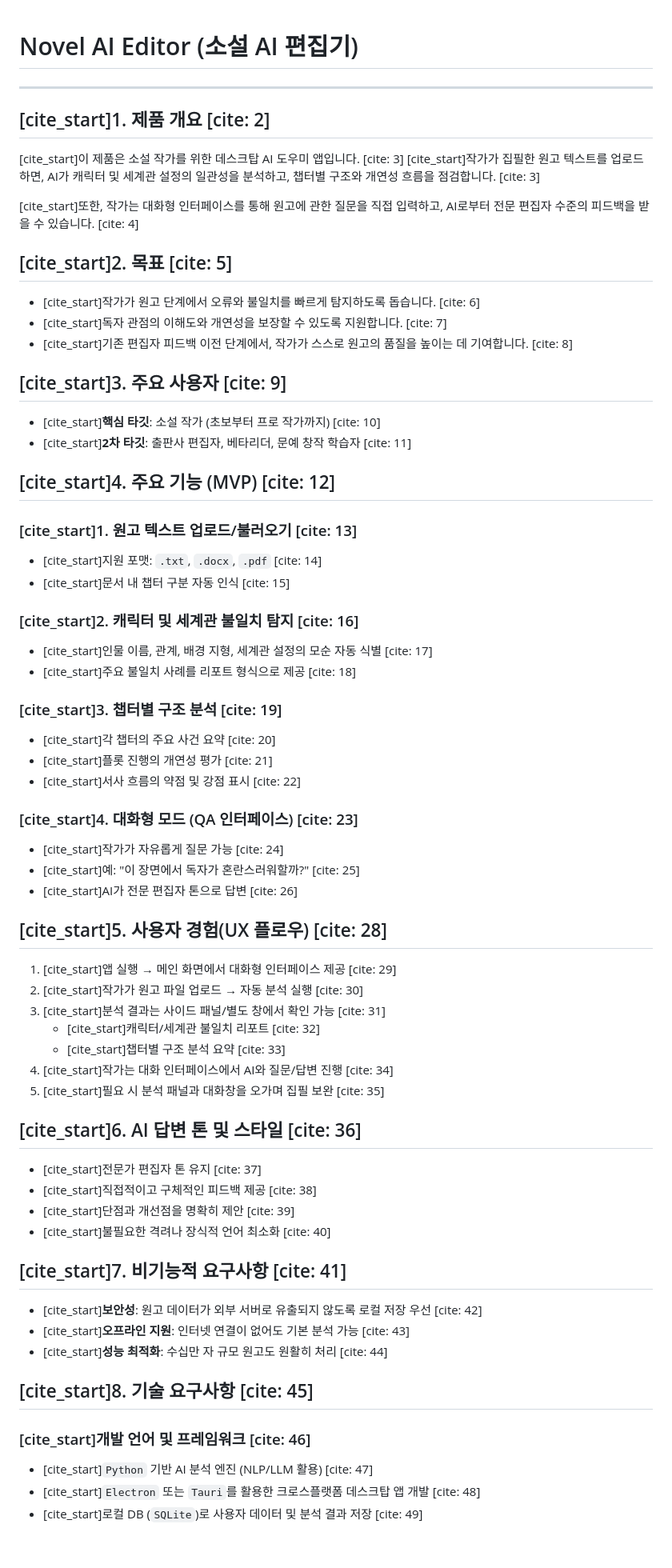
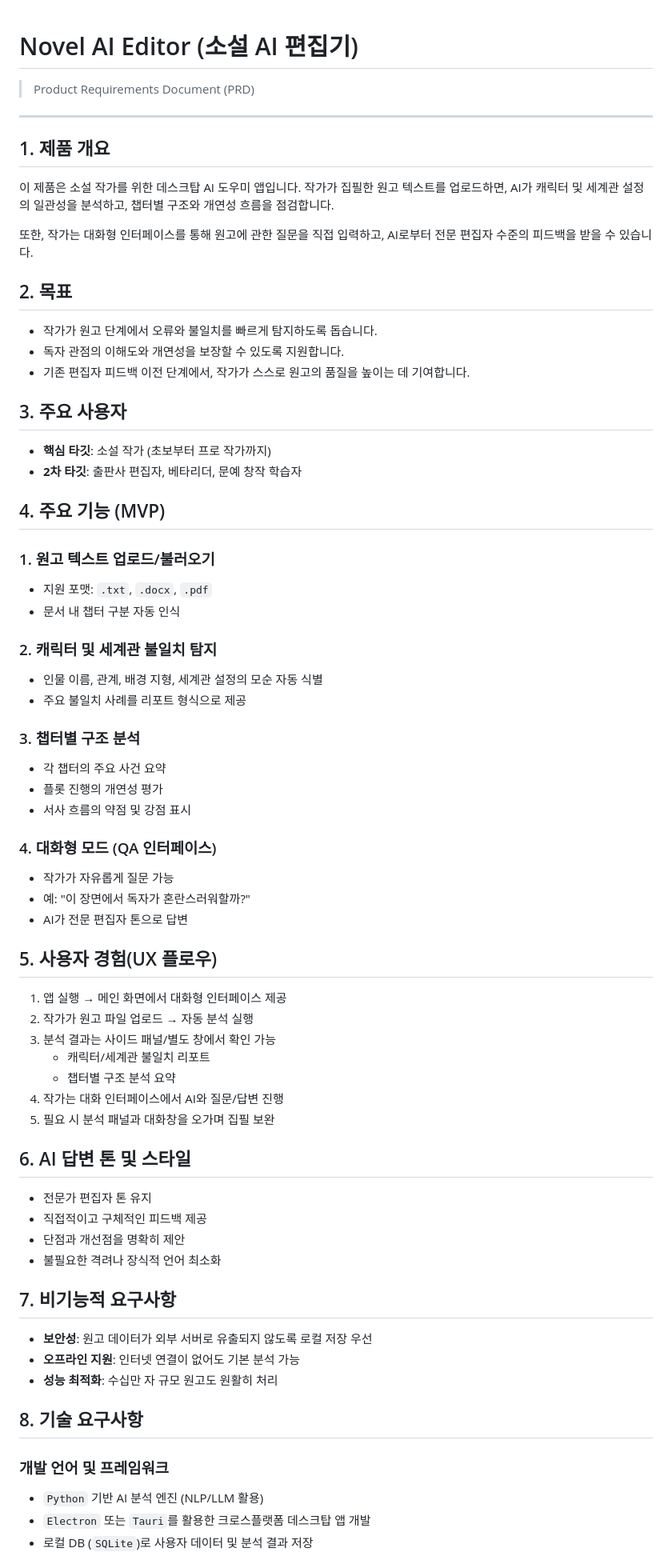
Before and after one commit to hsj0939/viveAI, a Markdown page: README.md, the part around the change printed below. Shown: that part at 80% size. GitHub-like rendering.

Commit message:
Refactor README for improved clarity and structure

```diff
--- a/README.md
+++ b/README.md
@@ -1,65 +1,67 @@
 # Novel AI Editor (소설 AI 편집기)
+
+> Product Requirements Document (PRD)
 
 ---
 
-## [cite_start]1. 제품 개요 [cite: 2]
-[cite_start]이 제품은 소설 작가를 위한 데스크탑 AI 도우미 앱입니다. [cite: 3] [cite_start]작가가 집필한 원고 텍스트를 업로드하면, AI가 캐릭터 및 세계관 설정의 일관성을 분석하고, 챕터별 구조와 개연성 흐름을 점검합니다. [cite: 3]
+## 1. 제품 개요
+이 제품은 소설 작가를 위한 데스크탑 AI 도우미 앱입니다. 작가가 집필한 원고 텍스트를 업로드하면, AI가 캐릭터 및 세계관 설정의 일관성을 분석하고, 챕터별 구조와 개연성 흐름을 점검합니다.
 
-[cite_start]또한, 작가는 대화형 인터페이스를 통해 원고에 관한 질문을 직접 입력하고, AI로부터 전문 편집자 수준의 피드백을 받을 수 있습니다. [cite: 4]
+또한, 작가는 대화형 인터페이스를 통해 원고에 관한 질문을 직접 입력하고, AI로부터 전문 편집자 수준의 피드백을 받을 수 있습니다.
 
-## [cite_start]2. 목표 [cite: 5]
-* [cite_start]작가가 원고 단계에서 오류와 불일치를 빠르게 탐지하도록 돕습니다. [cite: 6]
-* [cite_start]독자 관점의 이해도와 개연성을 보장할 수 있도록 지원합니다. [cite: 7]
-* [cite_start]기존 편집자 피드백 이전 단계에서, 작가가 스스로 원고의 품질을 높이는 데 기여합니다. [cite: 8]
+## 2. 목표
+* 작가가 원고 단계에서 오류와 불일치를 빠르게 탐지하도록 돕습니다.
+* 독자 관점의 이해도와 개연성을 보장할 수 있도록 지원합니다.
+* 기존 편집자 피드백 이전 단계에서, 작가가 스스로 원고의 품질을 높이는 데 기여합니다.
 
-## [cite_start]3. 주요 사용자 [cite: 9]
-* [cite_start]**핵심 타깃**: 소설 작가 (초보부터 프로 작가까지) [cite: 10]
-* [cite_start]**2차 타깃**: 출판사 편집자, 베타리더, 문예 창작 학습자 [cite: 11]
+## 3. 주요 사용자
+* **핵심 타깃**: 소설 작가 (초보부터 프로 작가까지)
+* **2차 타깃**: 출판사 편집자, 베타리더, 문예 창작 학습자
 
-## [cite_start]4. 주요 기능 (MVP) [cite: 12]
+## 4. 주요 기능 (MVP)
 
-### [cite_start]1. 원고 텍스트 업로드/불러오기 [cite: 13]
-* [cite_start]지원 포맷: `.txt`, `.docx`, `.pdf` [cite: 14]
-* [cite_start]문서 내 챕터 구분 자동 인식 [cite: 15]
+### 1. 원고 텍스트 업로드/불러오기
+* 지원 포맷: `.txt`, `.docx`, `.pdf`
+* 문서 내 챕터 구분 자동 인식
 
-### [cite_start]2. 캐릭터 및 세계관 불일치 탐지 [cite: 16]
-* [cite_start]인물 이름, 관계, 배경 지형, 세계관 설정의 모순 자동 식별 [cite: 17]
-* [cite_start]주요 불일치 사례를 리포트 형식으로 제공 [cite: 18]
+### 2. 캐릭터 및 세계관 불일치 탐지
+* 인물 이름, 관계, 배경 지형, 세계관 설정의 모순 자동 식별
+* 주요 불일치 사례를 리포트 형식으로 제공
 
-### [cite_start]3. 챕터별 구조 분석 [cite: 19]
-* [cite_start]각 챕터의 주요 사건 요약 [cite: 20]
-* [cite_start]플롯 진행의 개연성 평가 [cite: 21]
-* [cite_start]서사 흐름의 약점 및 강점 표시 [cite: 22]
+### 3. 챕터별 구조 분석
+* 각 챕터의 주요 사건 요약
+* 플롯 진행의 개연성 평가
+* 서사 흐름의 약점 및 강점 표시
 
-### [cite_start]4. 대화형 모드 (QA 인터페이스) [cite: 23]
-* [cite_start]작가가 자유롭게 질문 가능 [cite: 24]
-* [cite_start]예: "이 장면에서 독자가 혼란스러워할까?" [cite: 25]
-* [cite_start]AI가 전문 편집자 톤으로 답변 [cite: 26]
+### 4. 대화형 모드 (QA 인터페이스)
+* 작가가 자유롭게 질문 가능
+* 예: "이 장면에서 독자가 혼란스러워할까?"
+* AI가 전문 편집자 톤으로 답변
 
-## [cite_start]5. 사용자 경험(UX 플로우) [cite: 28]
-1.  [cite_start]앱 실행 → 메인 화면에서 대화형 인터페이스 제공 [cite: 29]
-2.  [cite_start]작가가 원고 파일 업로드 → 자동 분석 실행 [cite: 30]
-3.  [cite_start]분석 결과는 사이드 패널/별도 창에서 확인 가능 [cite: 31]
-    * [cite_start]캐릭터/세계관 불일치 리포트 [cite: 32]
-    * [cite_start]챕터별 구조 분석 요약 [cite: 33]
-4.  [cite_start]작가는 대화 인터페이스에서 AI와 질문/답변 진행 [cite: 34]
-5.  [cite_start]필요 시 분석 패널과 대화창을 오가며 집필 보완 [cite: 35]
+## 5. 사용자 경험(UX 플로우)
+1.  앱 실행 → 메인 화면에서 대화형 인터페이스 제공
+2.  작가가 원고 파일 업로드 → 자동 분석 실행
+3.  분석 결과는 사이드 패널/별도 창에서 확인 가능
+    * 캐릭터/세계관 불일치 리포트
+    * 챕터별 구조 분석 요약
+4.  작가는 대화 인터페이스에서 AI와 질문/답변 진행
+5.  필요 시 분석 패널과 대화창을 오가며 집필 보완
 
-## [cite_start]6. AI 답변 톤 및 스타일 [cite: 36]
-* [cite_start]전문가 편집자 톤 유지 [cite: 37]
-* [cite_start]직접적이고 구체적인 피드백 제공 [cite: 38]
-* [cite_start]단점과 개선점을 명확히 제안 [cite: 39]
-* [cite_start]불필요한 격려나 장식적 언어 최소화 [cite: 40]
+## 6. AI 답변 톤 및 스타일
+* 전문가 편집자 톤 유지
+* 직접적이고 구체적인 피드백 제공
+* 단점과 개선점을 명확히 제안
+* 불필요한 격려나 장식적 언어 최소화
 
-## [cite_start]7. 비기능적 요구사항 [cite: 41]
-* [cite_start]**보안성**: 원고 데이터가 외부 서버로 유출되지 않도록 로컬 저장 우선 [cite: 42]
-* [cite_start]**오프라인 지원**: 인터넷 연결이 없어도 기본 분석 가능 [cite: 43]
-* [cite_start]**성능 최적화**: 수십만 자 규모 원고도 원활히 처리 [cite: 44]
+## 7. 비기능적 요구사항
+* **보안성**: 원고 데이터가 외부 서버로 유출되지 않도록 로컬 저장 우선
+* **오프라인 지원**: 인터넷 연결이 없어도 기본 분석 가능
+* **성능 최적화**: 수십만 자 규모 원고도 원활히 처리
 
-## [cite_start]8. 기술 요구사항 [cite: 45]
+## 8. 기술 요구사항
 
-### [cite_start]개발 언어 및 프레임워크 [cite: 46]
-* [cite_start]`Python` 기반 AI 분석 엔진 (NLP/LLM 활용) [cite: 47]
-* [cite_start]`Electron` 또는 `Tauri`를 활용한 크로스플랫폼 데스크탑 앱 개발 [cite: 48]
-* [cite_start]로컬 DB (`SQLite`)로 사용자 데이터 및 분석 결과 저장 [cite: 49]
+### 개발 언어 및 프레임워크
+* `Python` 기반 AI 분석 엔진 (NLP/LLM 활용)
+* `Electron` 또는 `Tauri`를 활용한 크로스플랫폼 데스크탑 앱 개발
+* 로컬 DB (`SQLite`)로 사용자 데이터 및 분석 결과 저장
 
```
Also changed, not shown: other parts of README.md (+34 -34 lines).
